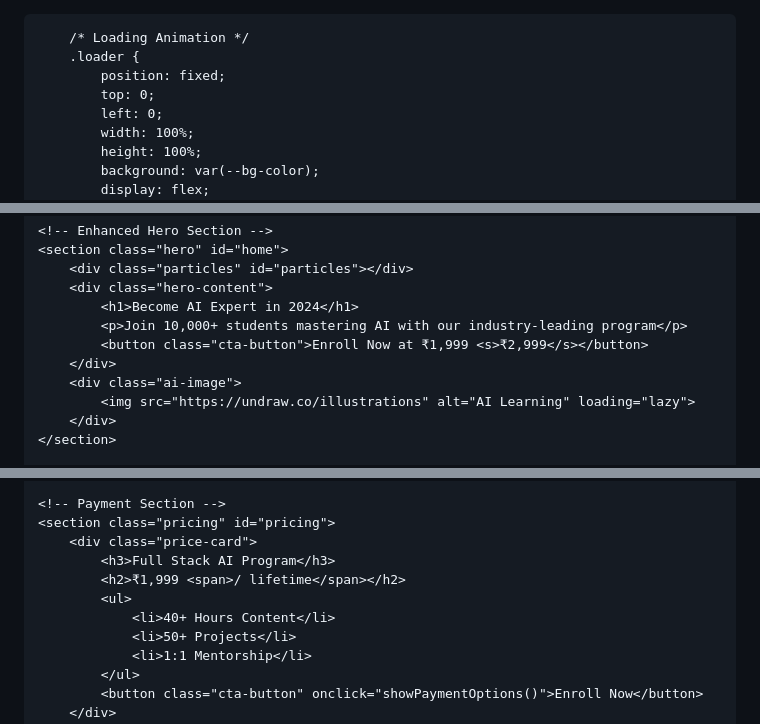
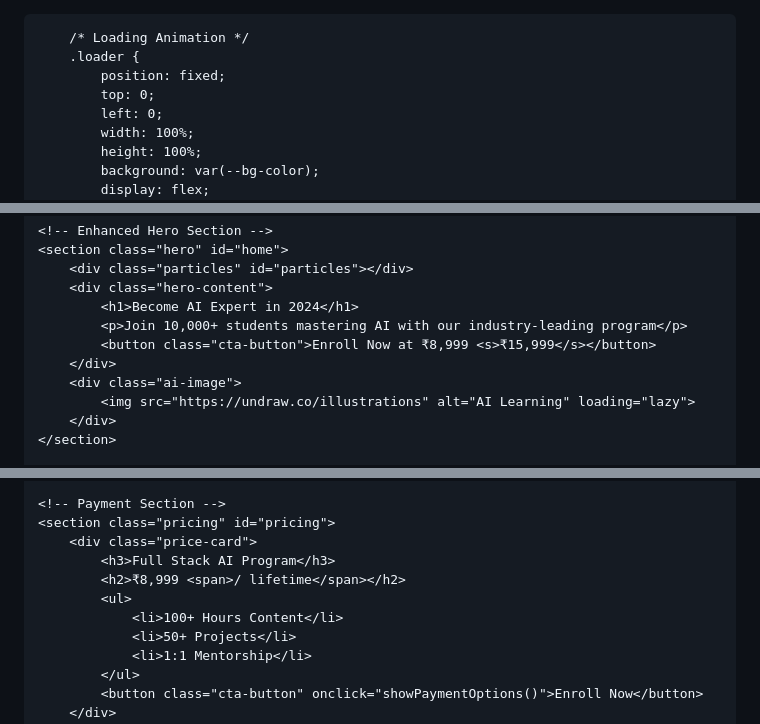
Before and after one commit to rangeropbe/rangeropbe.github.io, a Markdown page: README.md, 3 parts joined by grey strips. Drawn GitHub-style.

```diff
--- a/README.md
+++ b/README.md
@@ -1,4 +1,3 @@
-<!DOCTYPE html>
 <html lang="en">
 <head>
     <meta charset="UTF-8">
@@ -183,7 +174,7 @@
         <div class="hero-content">
             <h1>Become AI Expert in 2024</h1>
             <p>Join 10,000+ students mastering AI with our industry-leading program</p>
-            <button class="cta-button">Enroll Now at ₹1,999 <s>₹2,999</s></button>
+            <button class="cta-button">Enroll Now at ₹8,999 <s>₹15,999</s></button>
         </div>
         <div class="ai-image">
             <img src="https://undraw.co/illustrations" alt="AI Learning" loading="lazy">
@@ -222,9 +213,9 @@
     <section class="pricing" id="pricing">
         <div class="price-card">
             <h3>Full Stack AI Program</h3>
-            <h2>₹1,999 <span>/ lifetime</span></h2>
+            <h2>₹8,999 <span>/ lifetime</span></h2>
             <ul>
-                <li>40+ Hours Content</li>
+                <li>100+ Hours Content</li>
                 <li>50+ Projects</li>
                 <li>1:1 Mentorship</li>
             </ul>
```
Also changed, not shown: other parts of README.md (+0 -8 lines).
